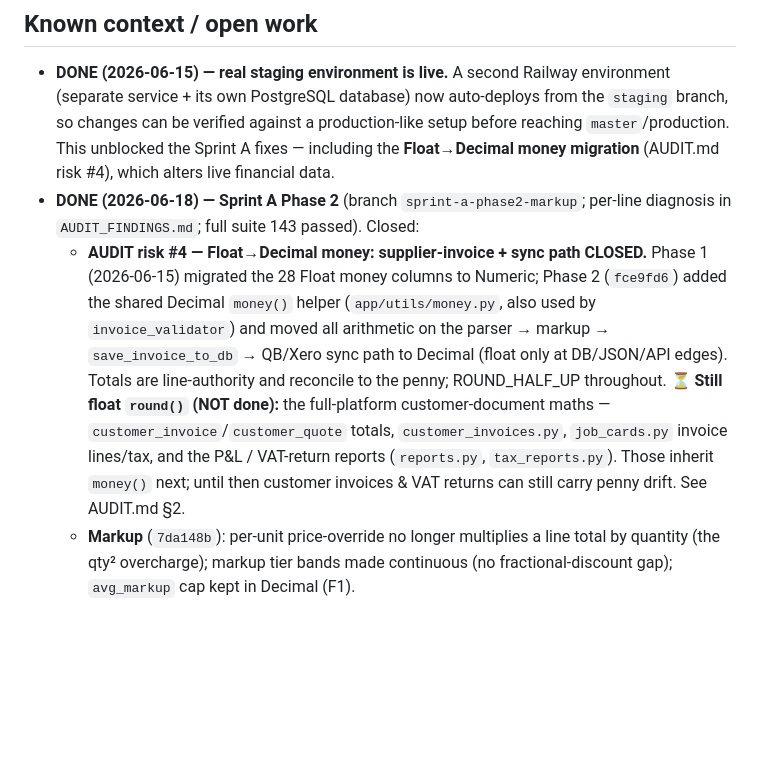
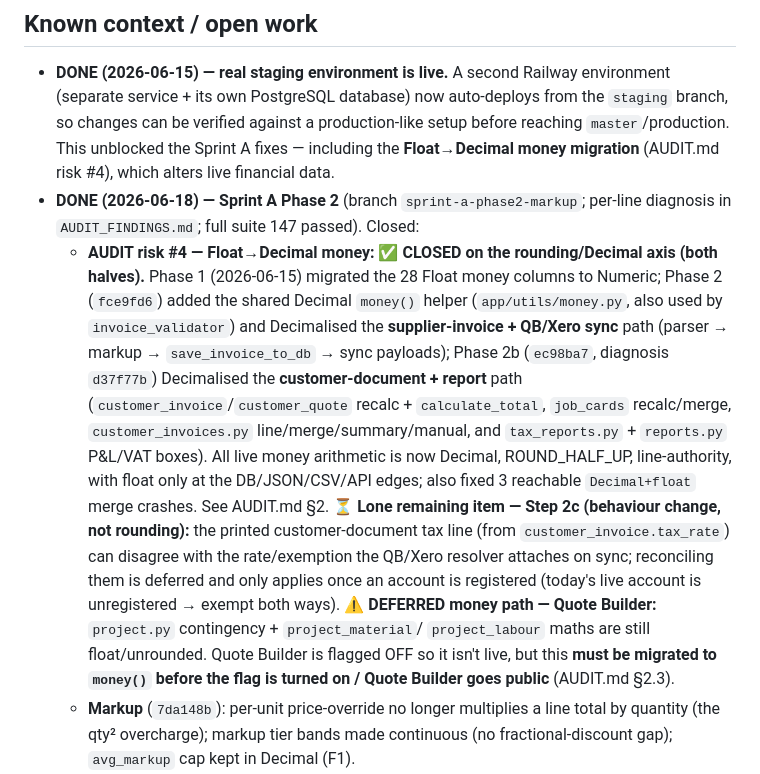
Before and after one commit to IncognitoJsy/invoice-processor-saas, a Markdown page: CLAUDE.md, the part around the change. Rendered like a GitHub page; blank space fills up the shorter version.

```diff
--- a/CLAUDE.md
+++ b/CLAUDE.md
@@ -78,17 +78,25 @@ treat anything touching extraction, validation, or money maths as critical-path
   This unblocked the Sprint A fixes — including the **Float→Decimal money migration**
   (AUDIT.md risk #4), which alters live financial data.
 - **DONE (2026-06-18) — Sprint A Phase 2** (branch `sprint-a-phase2-markup`; per-line diagnosis
-  in `AUDIT_FINDINGS.md`; full suite 143 passed). Closed:
-  - **AUDIT risk #4 — Float→Decimal money: supplier-invoice + sync path CLOSED.** Phase 1
-    (2026-06-15) migrated the 28 Float money columns to Numeric; Phase 2 (`fce9fd6`) added the
-    shared Decimal `money()` helper (`app/utils/money.py`, also used by `invoice_validator`) and
-    moved all arithmetic on the parser → markup → `save_invoice_to_db` → QB/Xero sync path to
-    Decimal (float only at DB/JSON/API edges). Totals are line-authority and reconcile to the
-    penny; ROUND_HALF_UP throughout. ⏳ **Still float `round()` (NOT done):** the full-platform
-    customer-document maths — `customer_invoice`/`customer_quote` totals, `customer_invoices.py`,
-    `job_cards.py` invoice lines/tax, and the P&L / VAT-return reports (`reports.py`,
-    `tax_reports.py`). Those inherit `money()` next; until then customer invoices & VAT returns
-    can still carry penny drift. See AUDIT.md §2.
+  in `AUDIT_FINDINGS.md`; full suite 147 passed). Closed:
+  - **AUDIT risk #4 — Float→Decimal money: ✅ CLOSED on the rounding/Decimal axis (both halves).**
+    Phase 1 (2026-06-15) migrated the 28 Float money columns to Numeric; Phase 2 (`fce9fd6`)
+    added the shared Decimal `money()` helper (`app/utils/money.py`, also used by
+    `invoice_validator`) and Decimalised the **supplier-invoice + QB/Xero sync** path (parser →
+    markup → `save_invoice_to_db` → sync payloads); Phase 2b (`ec98ba7`, diagnosis `d37f77b`)
+    Decimalised the **customer-document + report** path (`customer_invoice`/`customer_quote`
+    recalc + `calculate_total`, `job_cards` recalc/merge, `customer_invoices.py`
+    line/merge/summary/manual, and `tax_reports.py` + `reports.py` P&L/VAT boxes). All live money
+    arithmetic is now Decimal, ROUND_HALF_UP, line-authority, with float only at the
+    DB/JSON/CSV/API edges; also fixed 3 reachable `Decimal+float` merge crashes. See AUDIT.md §2.
+    ⏳ **Lone remaining item — Step 2c (behaviour change, not rounding):** the printed
+    customer-document tax line (from `customer_invoice.tax_rate`) can disagree with the
+    rate/exemption the QB/Xero resolver attaches on sync; reconciling them is deferred and only
+    applies once an account is registered (today's live account is unregistered → exempt both ways).
+    ⚠️ **DEFERRED money path — Quote Builder:** `project.py` contingency + `project_material`/
+    `project_labour` maths are still float/unrounded. Quote Builder is flagged OFF so it isn't
+    live, but this **must be migrated to `money()` before the flag is turned on / Quote Builder
+    goes public** (AUDIT.md §2.3).
   - **Markup** (`7da148b`): per-unit price-override no longer multiplies a line total by quantity
     (the qty² overcharge); markup tier bands made continuous (no fractional-discount gap);
     `avg_markup` cap kept in Decimal (F1).
```
Also changed, not shown: AUDIT.md (+49 -32 lines).
